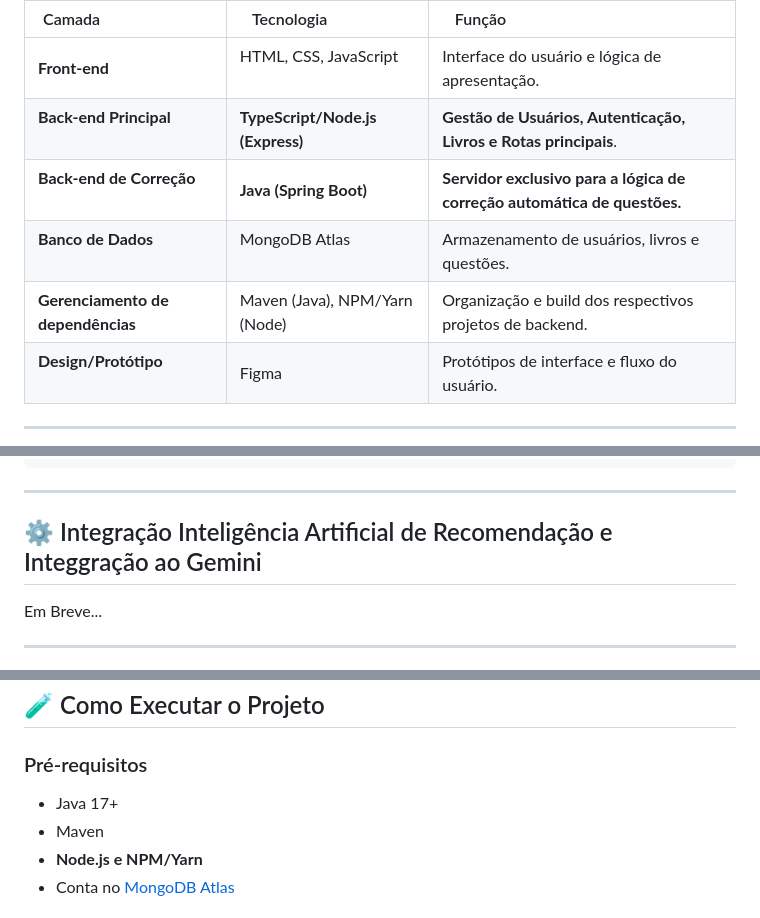
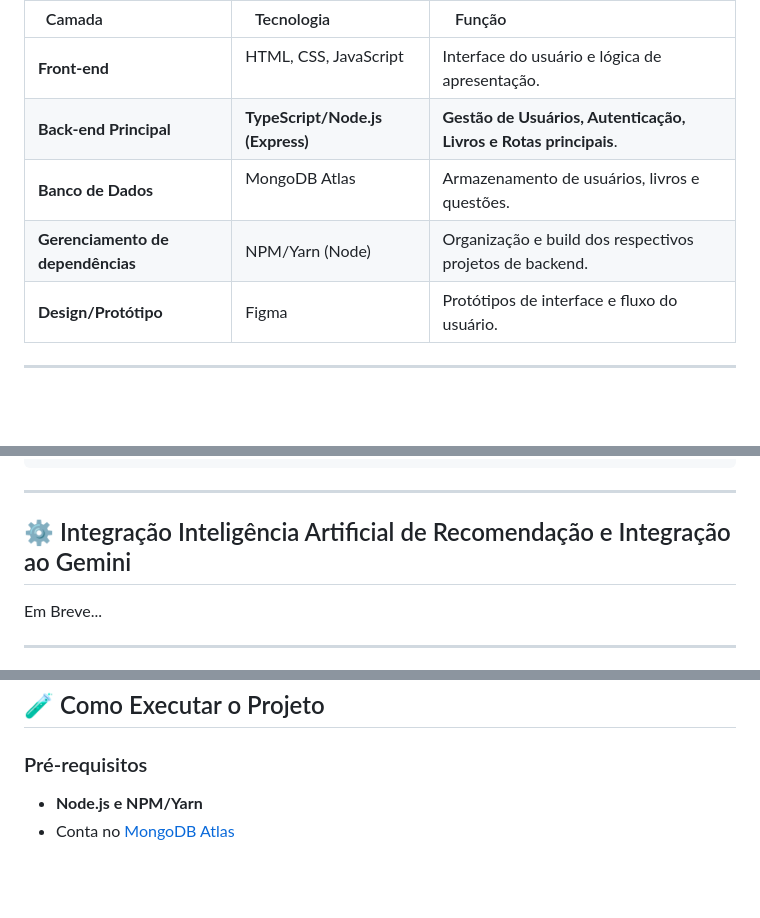
Before and after one commit to luccaescova/PI-5_TIME-4, a Markdown page: README.md, 3 parts joined by grey strips. Drawn GitHub-style; blank space fills up the shorter version.

Commit message:
atualizações README

```diff
--- a/README.md
+++ b/README.md
@@ -45,9 +45,8 @@ Com base na estrutura de arquivos, o projeto utiliza uma arquitetura de **micros
 | --------------------------------- | ----------------------------- | ----------------------------------------------------------------- |
 | **Front-end**                     | HTML, CSS, JavaScript         | Interface do usuário e lógica de apresentação.                      |
 | **Back-end Principal**            | **TypeScript/Node.js (Express)**| **Gestão de Usuários, Autenticação, Livros e Rotas principais**.    |
-| **Back-end de Correção**          | **Java (Spring Boot)**        | **Servidor exclusivo para a lógica de correção automática de questões.** |
 | **Banco de Dados**                | MongoDB Atlas                 | Armazenamento de usuários, livros e questões.                     |
-| **Gerenciamento de dependências** | Maven (Java), NPM/Yarn (Node) | Organização e build dos respectivos projetos de backend.            |
+| **Gerenciamento de dependências** | NPM/Yarn (Node)               | Organização e build dos respectivos projetos de backend.            |
 | **Design/Protótipo**              | Figma                         | Protótipos de interface e fluxo do usuário.                         |
 
 ---
@@ -94,7 +93,7 @@ PI-4-TIME-17-
 
 ---
 
-## ⚙️ Integração Inteligência Artificial de Recomendação e Integgração ao Gemini
+## ⚙️ Integração Inteligência Artificial de Recomendação e Integração ao Gemini
 
 Em Breve...
 
@@ -116,8 +115,6 @@ Em Breve...
 
 ### Pré-requisitos
 
-* Java 17+
-* Maven
 * **Node.js e NPM/Yarn**
 * Conta no [MongoDB Atlas](https://www.mongodb.com/atlas)
 
```
